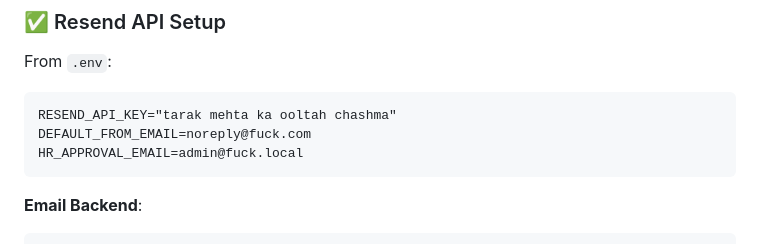
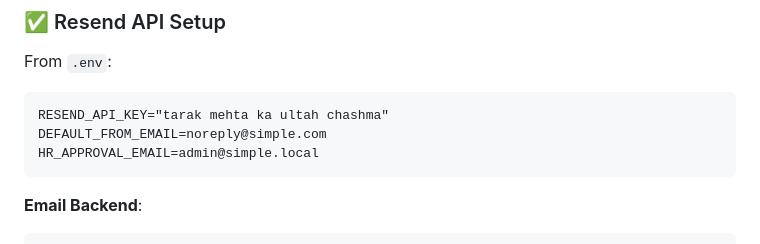
Before and after one commit to Om-mac/RecruitHub, a Markdown page: HR_SECURITY_AUDIT.md, the part around the change. Drawn GitHub-style.

Commit message:
security features

````diff
--- a/HR_SECURITY_AUDIT.md
+++ b/HR_SECURITY_AUDIT.md
@@ -224,9 +224,9 @@ RATE_LIMIT_OTP_WINDOW=600  # 10 minutes
 
 From `.env`:
 ```
-RESEND_API_KEY="tarak mehta ka ooltah chashma"
-DEFAULT_FROM_EMAIL=noreply@fuck.com
-HR_APPROVAL_EMAIL=admin@fuck.local
+RESEND_API_KEY="tarak mehta ka ultah chashma"
+DEFAULT_FROM_EMAIL=noreply@simple.com
+HR_APPROVAL_EMAIL=admin@simple.local
 ```
 
 **Email Backend**:
````
